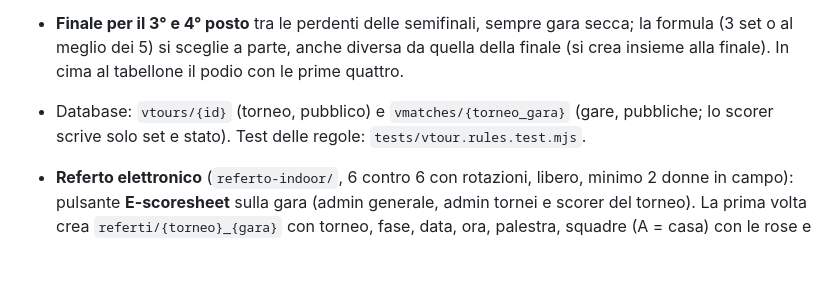
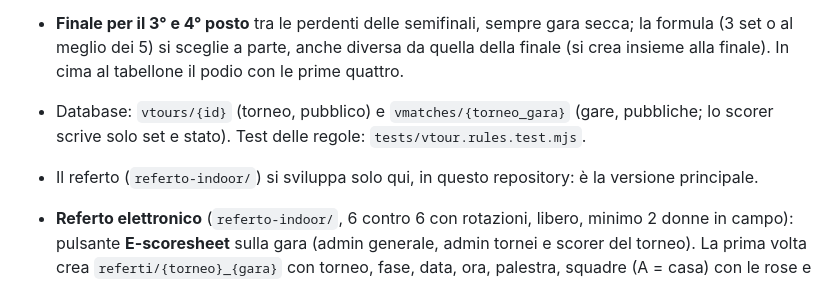
Before and after one commit to Elsina71/Manofuori-Cup, a Markdown page: README.md, the part around the change. Rendered like a GitHub page; blank space fills up the shorter version.

```diff
--- a/README.md
+++ b/README.md
@@ -88,6 +88,7 @@ con le schede *Squadre e gironi*, *Calendario*, *Classifica* e *Playoff*. Motore
   5) si sceglie a parte, anche diversa da quella della finale (si crea insieme alla finale). In cima al tabellone il podio con le prime quattro.
 - Database: `vtours/{id}` (torneo, pubblico) e `vmatches/{torneo_gara}` (gare, pubbliche; lo scorer scrive solo set e
   stato). Test delle regole: `tests/vtour.rules.test.mjs`.
+- Il referto (`referto-indoor/`) si sviluppa solo qui, in questo repository: è la versione principale.
 - **Referto elettronico** (`referto-indoor/`, 6 contro 6 con rotazioni, libero, minimo 2 donne in campo): pulsante
   **E-scoresheet** sulla gara (admin generale, admin tornei e scorer del torneo). La prima volta crea `referti/{torneo}_{gara}` con
   torneo, fase, data, ora, palestra, squadre (A = casa) con le rose e la formula (gironi: 3 set fissi a 25; playoff:
```
Also changed, not shown: referto-indoor/README.md (+4 -2 lines).
